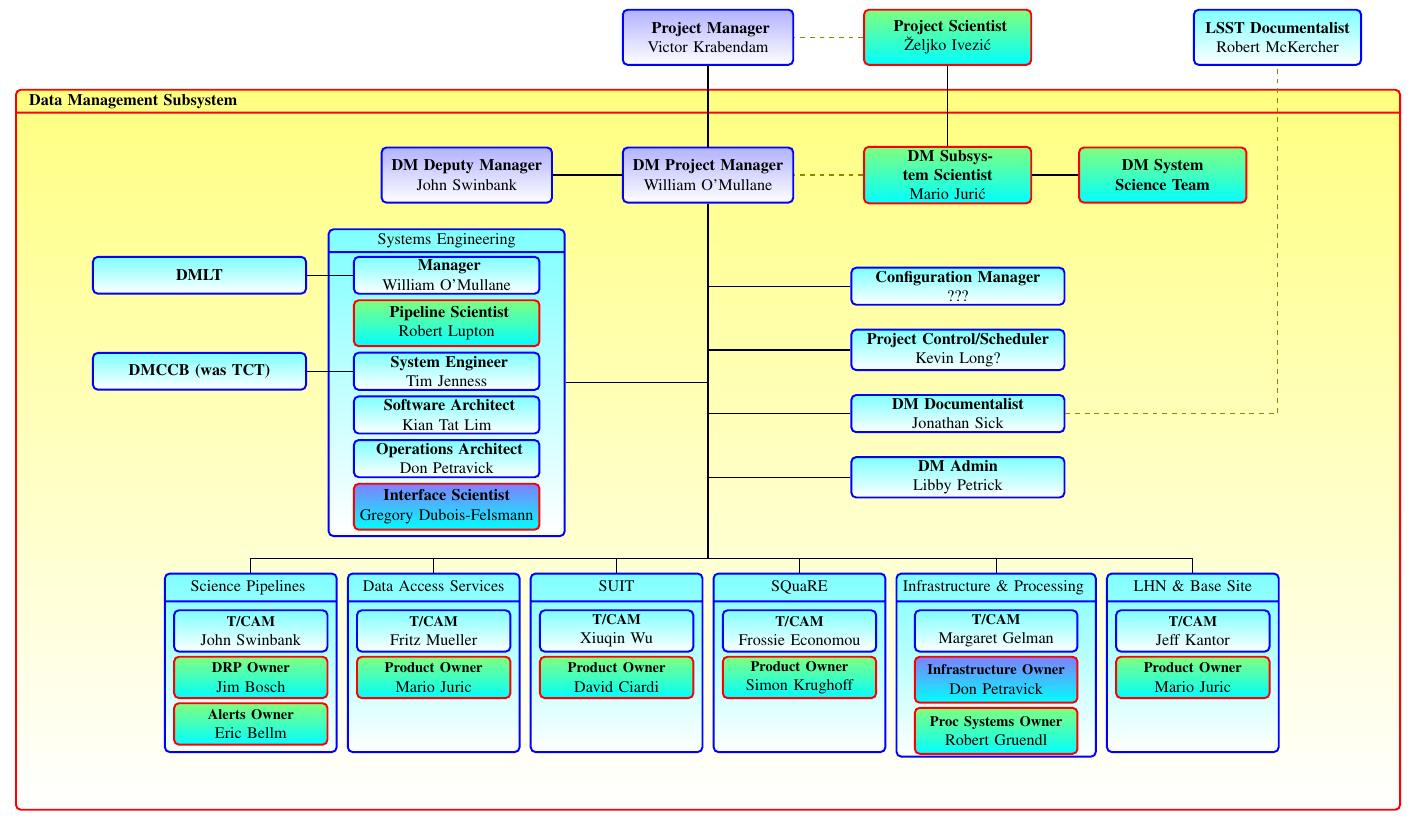
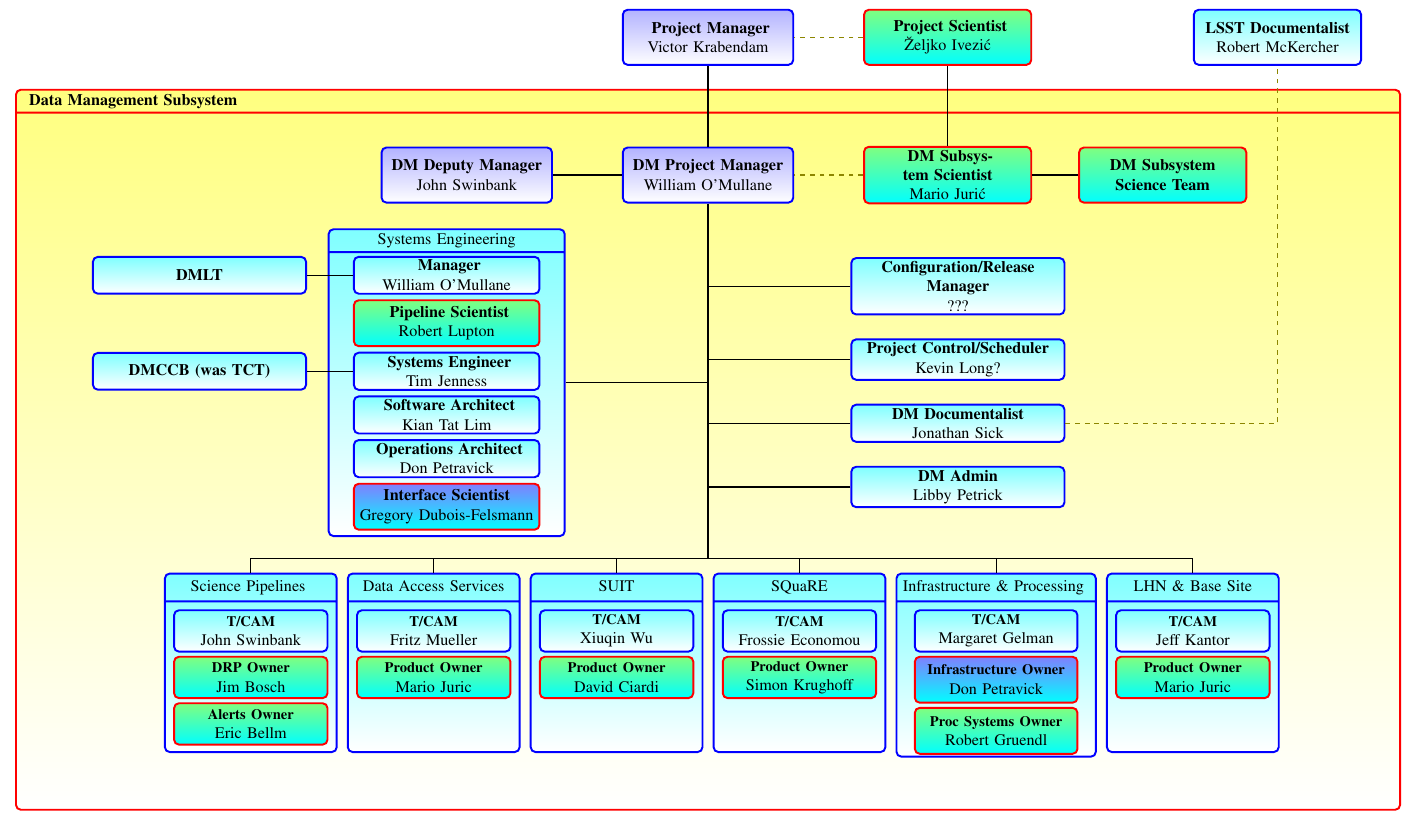
Before and after one commit to lsst-dm/images, a LaTeX document (DmOrg.tex): part of the page, cut so that both start at the same text. Compiled offline with pdfLaTeX.

Commit message:
system's' engnieer and subsystem science

```diff
--- a/DmOrg.tex
+++ b/DmOrg.tex
@@ -67,13 +67,13 @@
                 };
     \node (man) [mbox, below=6mm of sysengg.north, text width=39mm] {\textbf{ Manager }\\ William O'Mullane };
     \node (pipe) [psbox, below=1mm of man, text width=39mm] {\textbf{ Pipeline Scientist}\\ Robert Lupton };
-    \node (syseng) [mbox, below=1mm of pipe, text width=39mm] {\textbf{ System Engineer}\\ Tim Jenness };
+    \node (syseng) [mbox, below=1mm of pipe, text width=39mm] {\textbf{ Systems Engineer}\\ Tim Jenness };
     \node (softarc) [mbox, below=1mm of syseng, text width=39mm] {\textbf{ Software Architect}\\ Kian Tat Lim };
     \node (sysarc) [mbox, below=1mm of softarc, text width=39mm] {\textbf{ Operations Architect}\\ Don Petravick  };
     \node (reqeng) [pobox, below=1mm of sysarc, text width=39mm] {\textbf{Interface Scientist}\\ Gregory Dubois-Felsmann  };
 %%%% end SYSENG
 
-    \node (cm) [mbox, right=3.1cm of udmpm1.north , text width=45mm] {\textbf{Configuration Manager }\\???};
+    \node (cm) [mbox, right=3.1cm of udmpm1.north , text width=45mm] {\textbf{Configuration/Release Manager }\\???};
     \node (pcon) [mbox, below=5mm of cm , text width=45mm] {\textbf{Project Control/Scheduler }\\ Kevin Long?};
     \node (docu) [mbox, below=5mm of pcon, text width=45mm] {\textbf{DM Documentalist}\\ Jonathan Sick };
     \node (admin) [mbox, below=5mm of docu, text width=45mm] {\textbf{DM Admin}\\ Libby Petrick};
@@ -106,7 +106,7 @@
 
  %% GROUPS ..
 
-    \node (dmsg) [psbox, right=1.0cm of dmps, minimum height=12mm] {\textbf{DM System Science Team}};
+    \node (dmsg) [psbox, right=1.0cm of dmps, minimum height=12mm] {\textbf{DM Subsystem Science Team}};
     \node (dmlt) [mbox, left=1cm of man.west , text width=45mm] {\textbf{DMLT }};
     \node (tct) [mbox, left=1cm of syseng.west , text width=45mm] {\textbf{DMCCB (was TCT) }};
 
```
